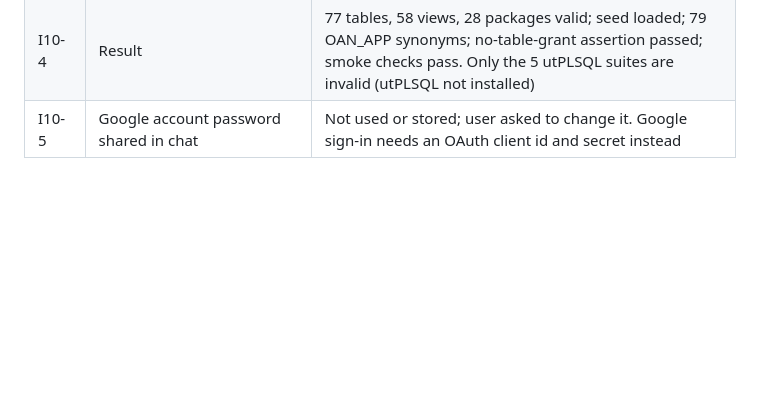
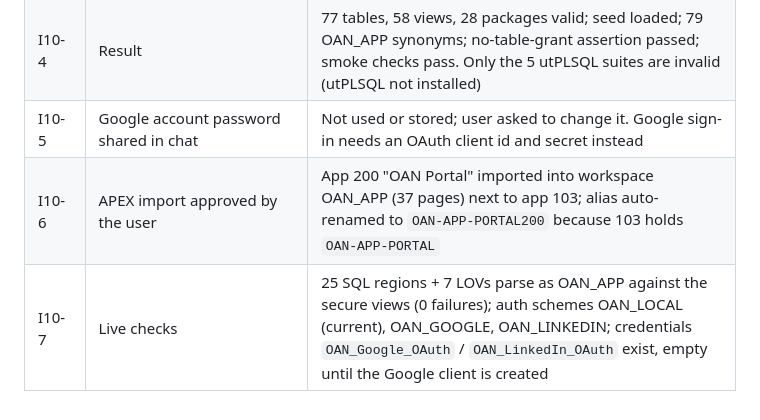
Before and after one commit to maheashtiwarrii-dev/OAN_APP_Portal, a Markdown page: progress.md, the part around the change. GitHub-like rendering; blank space fills up the shorter version.

```diff
--- a/progress.md
+++ b/progress.md
@@ -136,3 +136,5 @@
 | I10-3 | Install as OAN_DEPLOY[OAN_DATA] | 4 runs. Fixed ORA-02329 (throttle key), PLS-00263 (accessible by in bodies), PLS-00231 (11 sites), SQLERRM in SQL, broken `partner_card_visible` macro (inlined), define/ampersand issues, APP_ID 103 → 200 |
 | I10-4 | Result | 77 tables, 58 views, 28 packages valid; seed loaded; 79 OAN_APP synonyms; no-table-grant assertion passed; smoke checks pass. Only the 5 utPLSQL suites are invalid (utPLSQL not installed) |
 | I10-5 | Google account password shared in chat | Not used or stored; user asked to change it. Google sign-in needs an OAuth client id and secret instead |
+| I10-6 | APEX import approved by the user | App 200 "OAN Portal" imported into workspace OAN_APP (37 pages) next to app 103; alias auto-renamed to `OAN-APP-PORTAL200` because 103 holds `OAN-APP-PORTAL` |
+| I10-7 | Live checks | 25 SQL regions + 7 LOVs parse as OAN_APP against the secure views (0 failures); auth schemes OAN_LOCAL (current), OAN_GOOGLE, OAN_LINKEDIN; credentials `OAN_Google_OAuth` / `OAN_LinkedIn_OAuth` exist, empty until the Google client is created |
```
Also changed, not shown: task_plan.md (+1 -1 lines).
